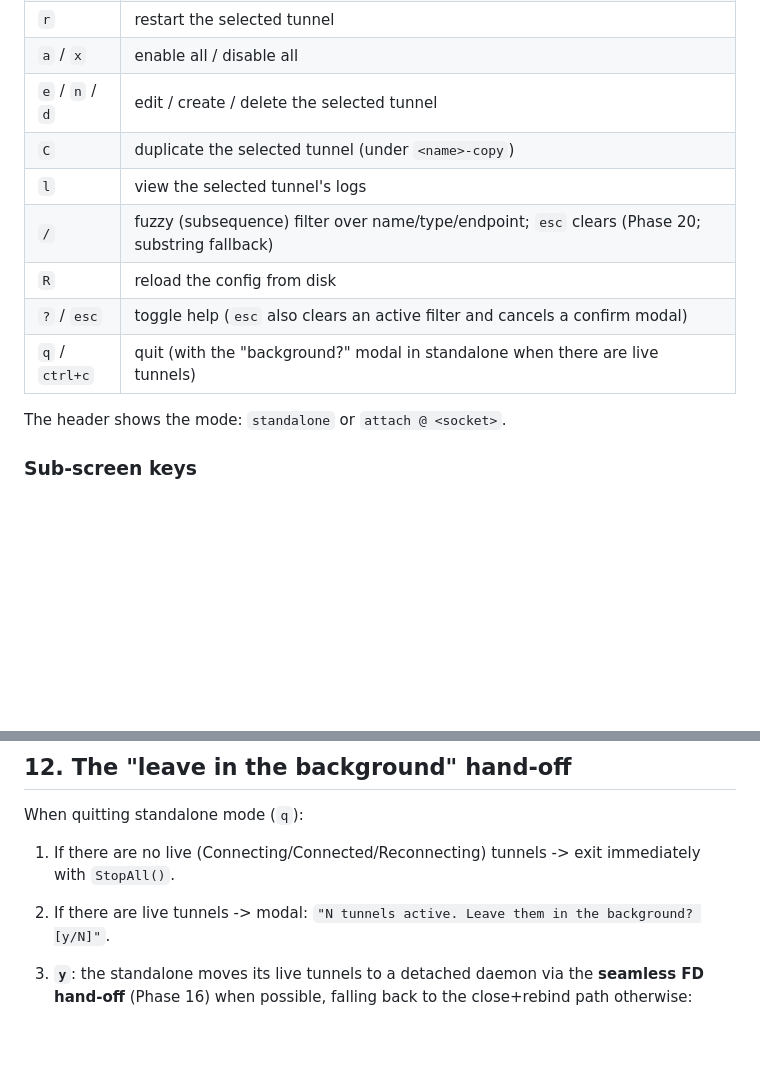
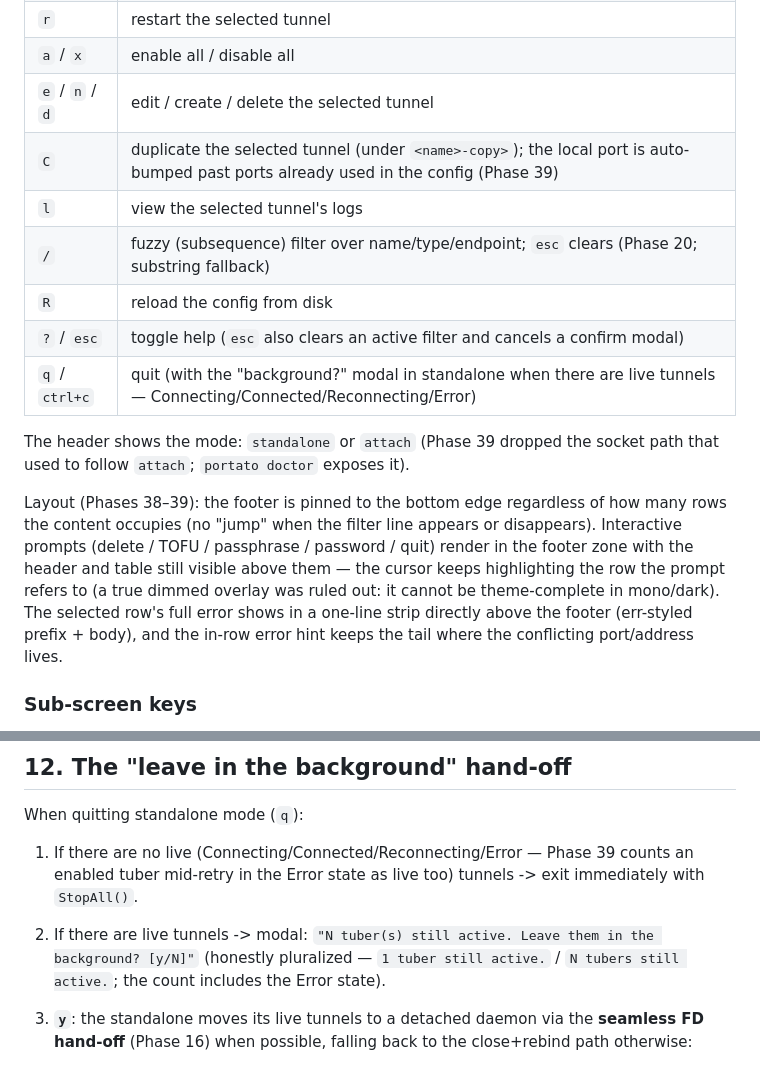
Before and after one commit to portuber/portato, a Markdown page: docs/SPEC.md, 2 parts joined by grey strips. Rendered like a GitHub page; blank space fills up the shorter version.

```diff
--- a/docs/SPEC.md
+++ b/docs/SPEC.md
@@ -407,14 +407,25 @@ otherwise NoAuth (the pre-Phase-20 behaviour).
 | `r`            | restart the selected tunnel                           |
 | `a` / `x`      | enable all / disable all                              |
 | `e` / `n` / `d`| edit / create / delete the selected tunnel            |
-| `C`            | duplicate the selected tunnel (under `<name>-copy`)   |
+| `C`            | duplicate the selected tunnel (under `<name>-copy>`); the local port is auto-bumped past ports already used in the config (Phase 39)   |
 | `l`            | view the selected tunnel's logs                       |
 | `/`            | fuzzy (subsequence) filter over name/type/endpoint; `esc` clears (Phase 20; substring fallback) |
 | `R`            | reload the config from disk                           |
 | `?` / `esc`    | toggle help (`esc` also clears an active filter and cancels a confirm modal) |
-| `q` / `ctrl+c` | quit (with the "background?" modal in standalone when there are live tunnels) |
+| `q` / `ctrl+c` | quit (with the "background?" modal in standalone when there are live tunnels — Connecting/Connected/Reconnecting/Error) |
 
-The header shows the mode: `standalone` or `attach @ <socket>`.
+The header shows the mode: `standalone` or `attach` (Phase 39 dropped the
+socket path that used to follow `attach`; `portato doctor` exposes it).
+
+Layout (Phases 38–39): the footer is pinned to the bottom edge regardless of
+how many rows the content occupies (no "jump" when the filter line appears or
+disappears). Interactive prompts (delete / TOFU / passphrase / password /
+quit) render in the footer zone with the header and table still visible above
+them — the cursor keeps highlighting the row the prompt refers to (a true
+dimmed overlay was ruled out: it cannot be theme-complete in mono/dark). The
+selected row's full error shows in a one-line strip directly above the footer
+(err-styled prefix + body), and the in-row error hint keeps the tail where the
+conflicting port/address lives.
 
 ### Sub-screen keys
 
@@ -475,8 +486,8 @@ mono theme / `NO_COLOR` (plain glyphs); the `--version` banner is untinted
 
 When quitting standalone mode (`q`):
 
-1. If there are no live (Connecting/Connected/Reconnecting) tunnels -> exit immediately with `StopAll()`.
-2. If there are live tunnels -> modal: `"N tunnels active. Leave them in the background? [y/N]"`.
+1. If there are no live (Connecting/Connected/Reconnecting/Error — Phase 39 counts an enabled tuber mid-retry in the Error state as live too) tunnels -> exit immediately with `StopAll()`.
+2. If there are live tunnels -> modal: `"N tuber(s) still active. Leave them in the background? [y/N]"` (honestly pluralized — `1 tuber still active.` / `N tubers still active.`; the count includes the Error state).
 3. **`y`**: the standalone moves its live tunnels to a detached daemon via the **seamless FD hand-off** (Phase 16) when possible, falling back to the close+rebind path otherwise:
    - **Seamless (default):** for each live `local`/`dynamic` tunnel the standalone dups its already-bound local listener (`(*net.TCPListener).File`), opens a one-shot SOCK_STREAM unix transfer socket, spawns `portato daemon --config <cfg> --listen-fds <sockpath>` (detached, `Setsid`) and sends the dup'd fds (SCM_RIGHTS) over the transfer socket. The daemon reconstructs each listener (`net.FileListener`) and adopts it — skipping its own `net.Listen` — so the kernel listening socket never closes: the standalone's and the daemon's dup'd fds reference the same socket, and the standalone closes its copy only after the daemon's `GET /healthz` answers. The local port therefore stays continuously available across the transition. The established SSH session is **not** moved — `golang.org/x/crypto/ssh` keeps the transport's crypto state in process memory and cannot resume it in another process — so the daemon re-dials; `type=remote` tunnels have no local listener and simply re-dial.
    - **Fallback** (no live local listeners, or any pre-spawn step fails): the standalone runs `StopAll()` (releasing the local ports), spawns the daemon without `--listen-fds`, and waits for `healthz`. The brief gap between release and the daemon's rebind is the legacy MVP blip.
```
Also changed, not shown: docs/ROADMAP.md (+32 -47 lines).
